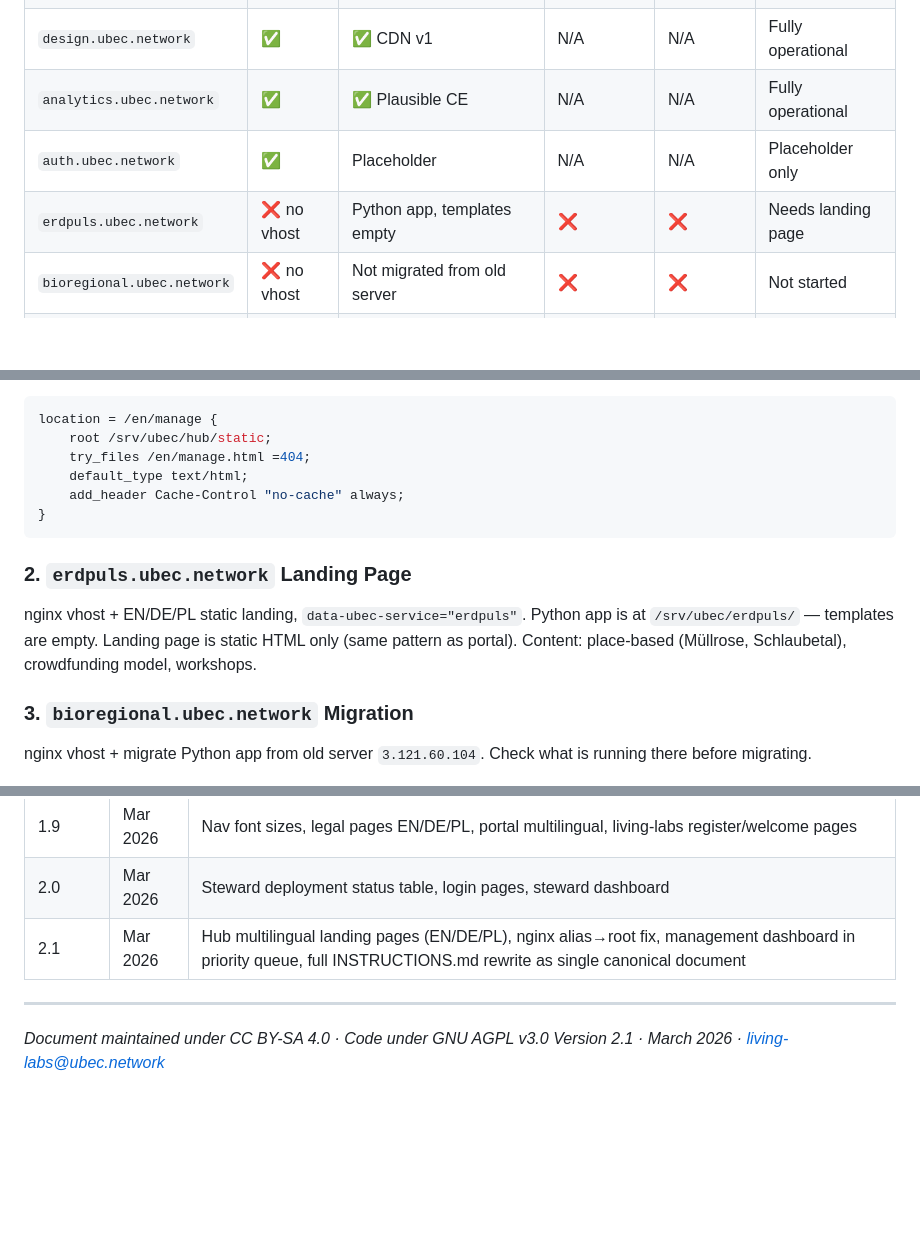
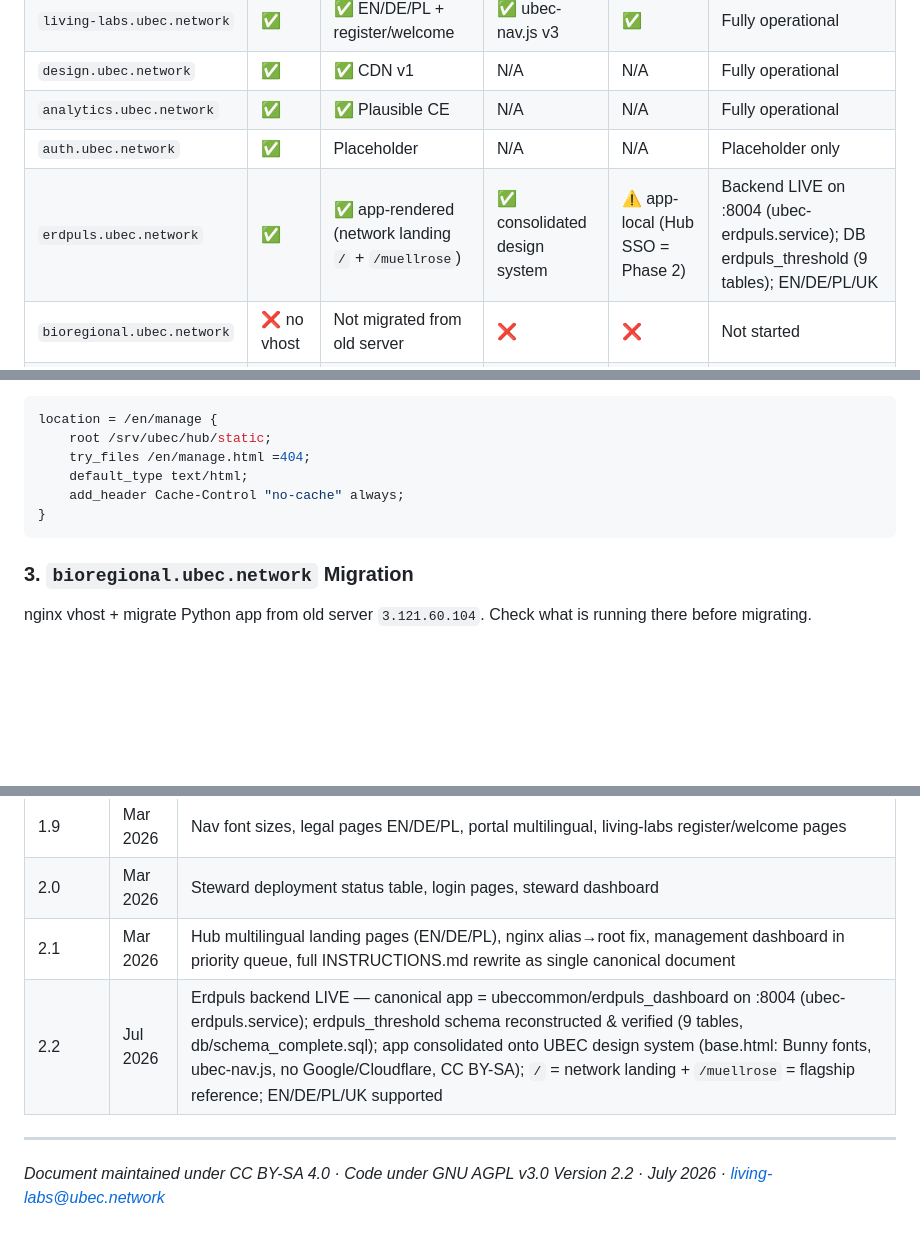
Before and after one commit to ubeccommon/ubec-common, a Markdown page: INSTRUCTIONS.md, 3 parts joined by grey strips. Rendered like a GitHub page; blank space fills up the shorter version.

Commit message:
INSTRUCTIONS §12/§13: Erdpuls backend live (EN/DE/PL/UK); changelog v2.2

````diff
--- a/INSTRUCTIONS.md
+++ b/INSTRUCTIONS.md
@@ -852,7 +852,7 @@ Content-Type: `text/plain`
 | `design.ubec.network` | ✅ | ✅ CDN v1 | N/A | N/A | Fully operational |
 | `analytics.ubec.network` | ✅ | ✅ Plausible CE | N/A | N/A | Fully operational |
 | `auth.ubec.network` | ✅ | Placeholder | N/A | N/A | Placeholder only |
-| `erdpuls.ubec.network` | ❌ no vhost | Python app, templates empty | ❌ | ❌ | Needs landing page |
+| `erdpuls.ubec.network` | ✅ | ✅ app-rendered (network landing `/` + `/muellrose`) | ✅ consolidated design system | ⚠️ app-local (Hub SSO = Phase 2) | Backend LIVE on :8004 (ubec-erdpuls.service); DB erdpuls_threshold (9 tables); EN/DE/PL/UK |
 | `bioregional.ubec.network` | ❌ no vhost | Not migrated from old server | ❌ | ❌ | Not started |
 | `mapservice.ubec.network` | ❌ no vhost | config/README only | ❌ | ❌ | Not started |
 
@@ -916,13 +916,6 @@ location = /en/manage {
 }
 ```
 
-### 2. `erdpuls.ubec.network` Landing Page
-
-nginx vhost + EN/DE/PL static landing, `data-ubec-service="erdpuls"`.
-Python app is at `/srv/ubec/erdpuls/` — templates are empty.
-Landing page is static HTML only (same pattern as portal).
-Content: place-based (Müllrose, Schlaubetal), crowdfunding model, workshops.
-
 ### 3. `bioregional.ubec.network` Migration
 
 nginx vhost + migrate Python app from old server `3.121.60.104`.
@@ -953,8 +946,9 @@ Commit all server-side changes to `ubec_dao_platform` repo:
 | 1.9 | Mar 2026 | Nav font sizes, legal pages EN/DE/PL, portal multilingual, living-labs register/welcome pages |
 | 2.0 | Mar 2026 | Steward deployment status table, login pages, steward dashboard |
 | 2.1 | Mar 2026 | Hub multilingual landing pages (EN/DE/PL), nginx alias→root fix, management dashboard in priority queue, full INSTRUCTIONS.md rewrite as single canonical document |
+| 2.2 | Jul 2026 | Erdpuls backend LIVE — canonical app = ubeccommon/erdpuls_dashboard on :8004 (ubec-erdpuls.service); erdpuls_threshold schema reconstructed & verified (9 tables, db/schema_complete.sql); app consolidated onto UBEC design system (base.html: Bunny fonts, ubec-nav.js, no Google/Cloudflare, CC BY-SA); `/` = network landing + `/muellrose` = flagship reference; EN/DE/PL/UK supported |
 
 ---
 
 *Document maintained under CC BY-SA 4.0 · Code under GNU AGPL v3.0*
-*Version 2.1 · March 2026 · living-labs@ubec.network*
+*Version 2.2 · July 2026 · living-labs@ubec.network*
````
Also changed, not shown: other parts of INSTRUCTIONS.md (+2 -2 lines).
